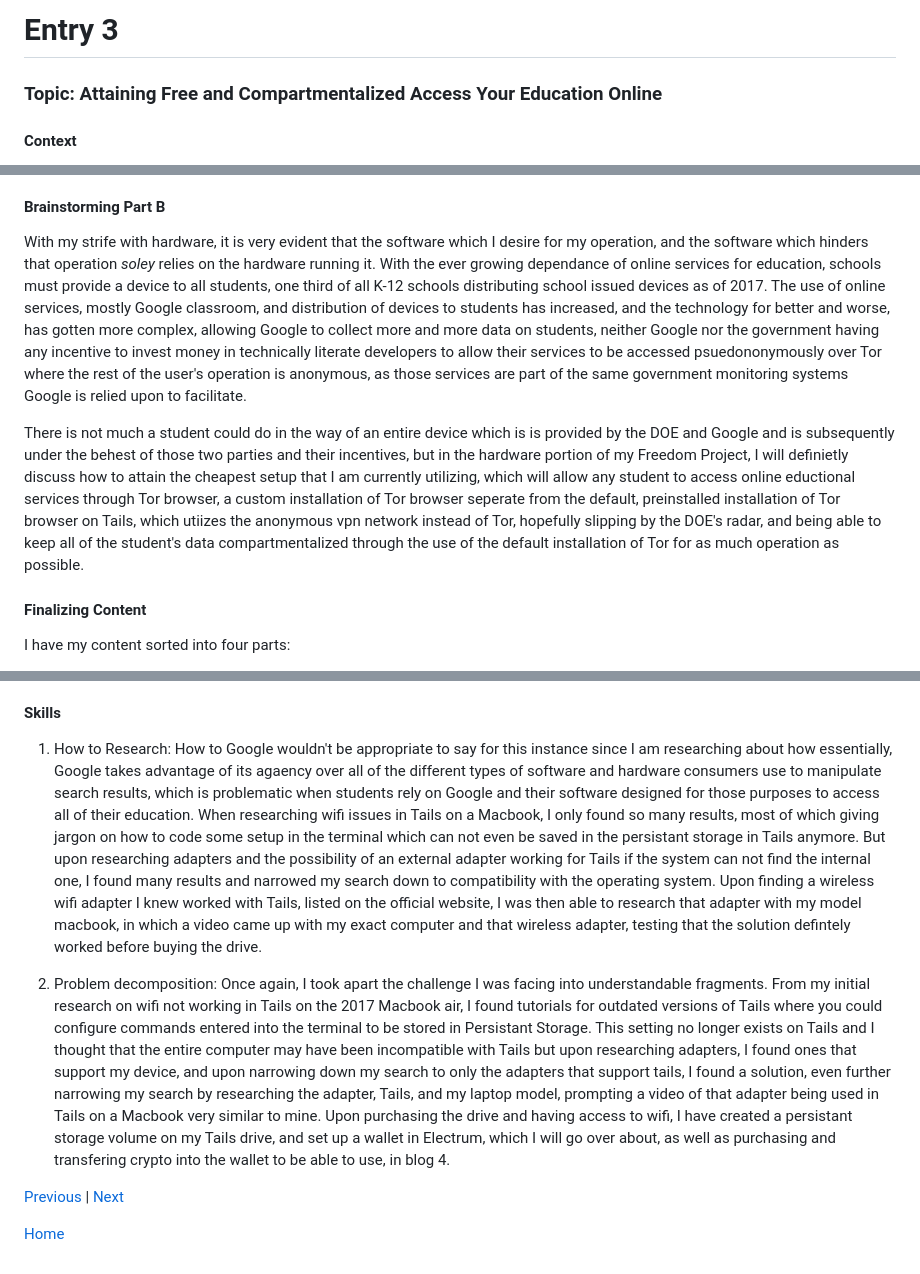
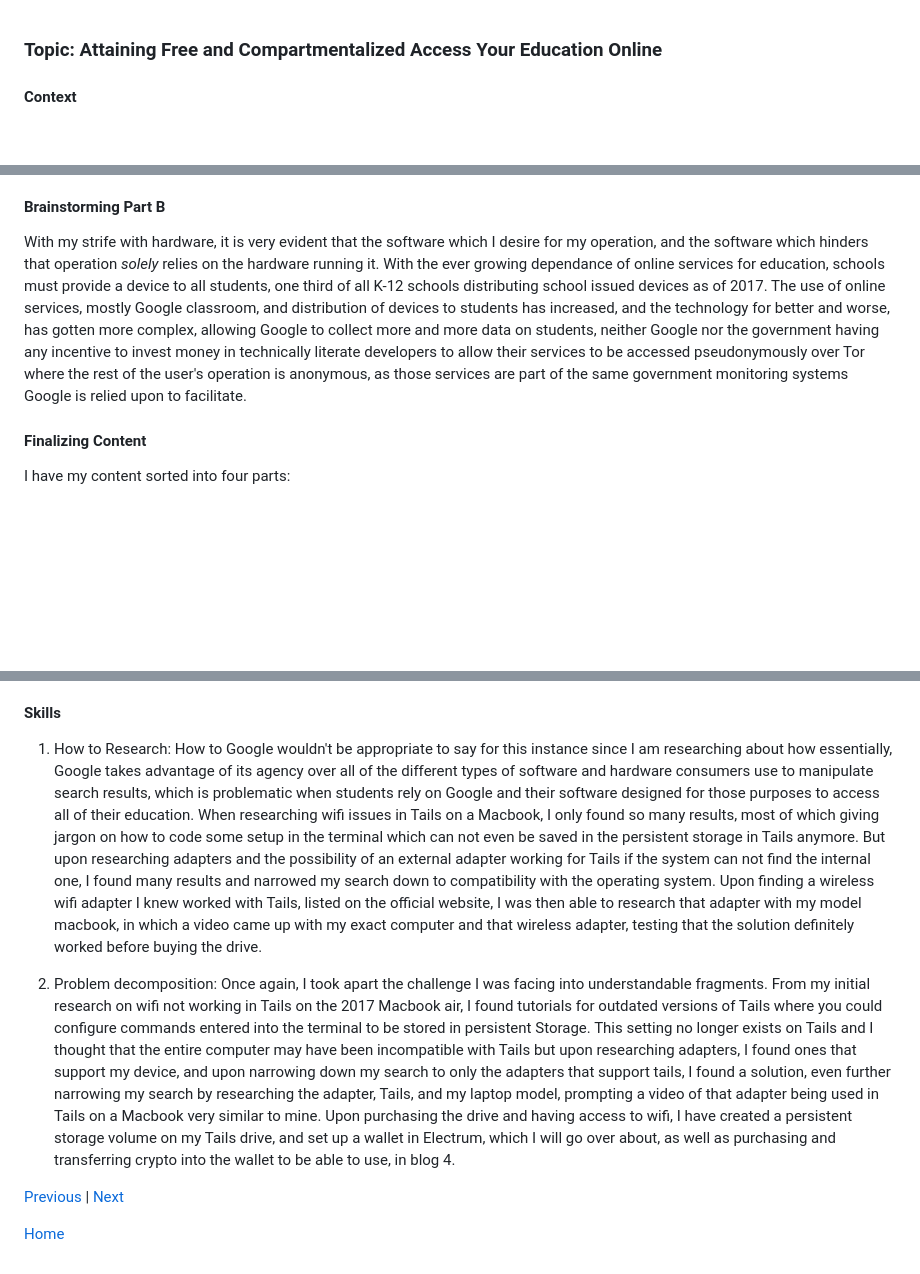
Before and after one commit to jacobl3371/sep10-freedom-project, a Markdown page: blog/entry03.md, 3 parts joined by grey strips. Drawn GitHub-style; blank space fills up the shorter version.

```diff
--- a/blog/entry03.md
+++ b/blog/entry03.md
@@ -1,5 +1,3 @@
-# Entry 3
-
 ### Topic: Attaining Free and Compartmentalized Access Your Education Online
 
 #### Context
@@ -13,9 +11,7 @@
   I found that this is an issue on almost all linux systems, definitely all of the ones I tried on the Macbook, and that I would have the best chance of getting wifi if I plugged in an [external wifi adapter which I know supports Tails,](https://tails.net/doc/anonymous_internet/no-wifi/index.en.html) ultimately finding documentation from the official Tails website wherein the Panda wireless PAU05 device was listed, I looked into the compatibility of the adapter, os, and laptop, finding this [video of the PAU05 adapter being used on an old Macbook air to get wifi on Tails,](https://www.youtube.com/watch?v=vUNALbMQ_RM) most likely the 2015 or 2017 model, before purchasing it.
 
 #### Brainstorming Part B
-  With my strife with hardware, it is very evident that the software which I desire for my operation, and the software which hinders that operation *soley* relies on the hardware running it. With the ever growing dependance of online services for education, schools must provide a device to all students, one third of all K-12 schools distributing school issued devices as of 2017. The use of online services, mostly Google classroom, and distribution of devices to students has increased, and the technology for better and worse, has gotten more complex, allowing Google to collect more and more data on students, neither Google nor the government having any incentive to invest money in technically literate developers to allow their services to be accessed psuedononymously over Tor where the rest of the user's operation is anonymous, as those services are part of the same government monitoring systems Google is relied upon to facilitate.
-
-  There is not much a student could do in the way of an entire device which is is provided by the DOE and Google and is subsequently under the behest of those two parties and their incentives, but in the hardware portion of my Freedom Project, I will definietly discuss how to attain the cheapest setup that I am currently utilizing, which will allow any student to access online eductional services through Tor browser, a custom installation of Tor browser seperate from the default, preinstalled installation of Tor browser on Tails, which utiizes the anonymous vpn network instead of Tor, hopefully slipping by the DOE's radar, and being able to keep all of the student's data compartmentalized through the use of the default installation of Tor for as much operation as possible.
+  With my strife with hardware, it is very evident that the software which I desire for my operation, and the software which hinders that operation *solely* relies on the hardware running it. With the ever growing dependance of online services for education, schools must provide a device to all students, one third of all K-12 schools distributing school issued devices as of 2017. The use of online services, mostly Google classroom, and distribution of devices to students has increased, and the technology for better and worse, has gotten more complex, allowing Google to collect more and more data on students, neither Google nor the government having any incentive to invest money in technically literate developers to allow their services to be accessed pseudonymously over Tor where the rest of the user's operation is anonymous, as those services are part of the same government monitoring systems Google is relied upon to facilitate.
 
 #### Finalizing Content
 I have my content sorted into four parts:
@@ -25,9 +21,9 @@ I have my content sorted into four parts:
   4. Setting everything up to create a working prototype of a configured Tor Browser that can access Google classroom, especially the DOE gatewayed login, while still hiding the user's location and having all operation undergone in an amnesic browser. I will also discuss future inventions, and where to go from my current prototype.
 
 #### Skills
-  1. How to Research: How to Google wouldn't be appropriate to say for this instance since I am researching about how essentially, Google takes advantage of its agaency over all of the different types of software and hardware consumers use to manipulate search results, which is problematic when students rely on Google and their software designed for those purposes to access all of their education. When researching wifi issues in Tails on a Macbook, I only found so many results, most of which giving jargon on how to code some setup in the terminal which can not even be saved in the persistant storage in Tails anymore. But upon researching adapters and the possibility of an external adapter working for Tails if the system can not find the internal one, I found many results and narrowed my search down to compatibility with the operating system. Upon finding a wireless wifi adapter I knew worked with Tails, listed on the official website, I was then able to research that adapter with my model macbook, in which a video came up with my exact computer and that wireless adapter, testing that the solution defintely worked before buying the drive.
+  1. How to Research: How to Google wouldn't be appropriate to say for this instance since I am researching about how essentially, Google takes advantage of its agency over all of the different types of software and hardware consumers use to manipulate search results, which is problematic when students rely on Google and their software designed for those purposes to access all of their education. When researching wifi issues in Tails on a Macbook, I only found so many results, most of which giving jargon on how to code some setup in the terminal which can not even be saved in the persistent storage in Tails anymore. But upon researching adapters and the possibility of an external adapter working for Tails if the system can not find the internal one, I found many results and narrowed my search down to compatibility with the operating system. Upon finding a wireless wifi adapter I knew worked with Tails, listed on the official website, I was then able to research that adapter with my model macbook, in which a video came up with my exact computer and that wireless adapter, testing that the solution definitely worked before buying the drive.
 
-  2. Problem decomposition: Once again, I took apart the challenge I was facing into understandable fragments. From my initial research on wifi not working in Tails on the 2017 Macbook air, I found tutorials for outdated versions of Tails where you could configure commands entered into the terminal to be stored in Persistant Storage. This setting no longer exists on Tails and I thought that the entire computer may have been incompatible with Tails but upon researching adapters, I found ones that support my device, and upon narrowing down my search to only the adapters that support tails, I found a solution, even further narrowing my search by researching the adapter, Tails, and my laptop model, prompting a video of that adapter being used in Tails on a Macbook very similar to mine. Upon purchasing the drive and having access to wifi, I have created a persistant storage volume on my Tails drive, and set up a wallet in Electrum, which I will go over about, as well as purchasing and transfering crypto into the wallet to be able to use, in blog 4.
+  2. Problem decomposition: Once again, I took apart the challenge I was facing into understandable fragments. From my initial research on wifi not working in Tails on the 2017 Macbook air, I found tutorials for outdated versions of Tails where you could configure commands entered into the terminal to be stored in persistent Storage. This setting no longer exists on Tails and I thought that the entire computer may have been incompatible with Tails but upon researching adapters, I found ones that support my device, and upon narrowing down my search to only the adapters that support tails, I found a solution, even further narrowing my search by researching the adapter, Tails, and my laptop model, prompting a video of that adapter being used in Tails on a Macbook very similar to mine. Upon purchasing the drive and having access to wifi, I have created a persistent storage volume on my Tails drive, and set up a wallet in Electrum, which I will go over about, as well as purchasing and transferring crypto into the wallet to be able to use, in blog 4.
 
 
 [Previous](entry02.md) | [Next](entry04.md)
```
